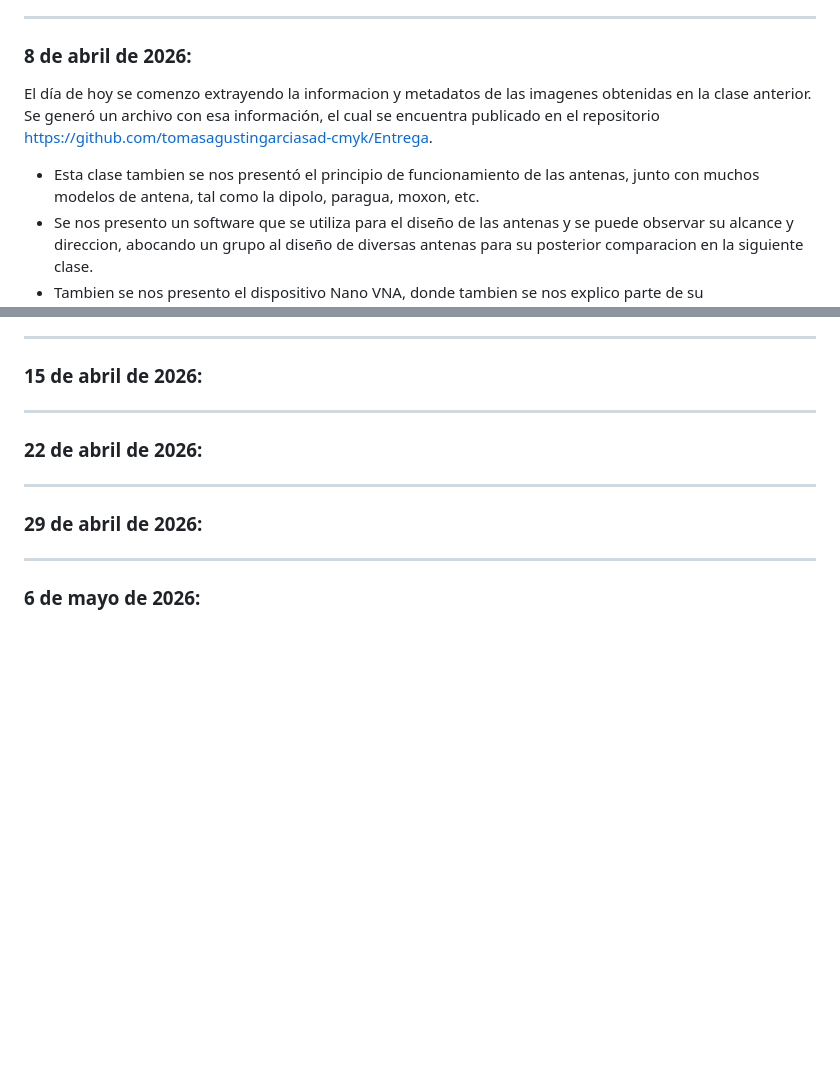
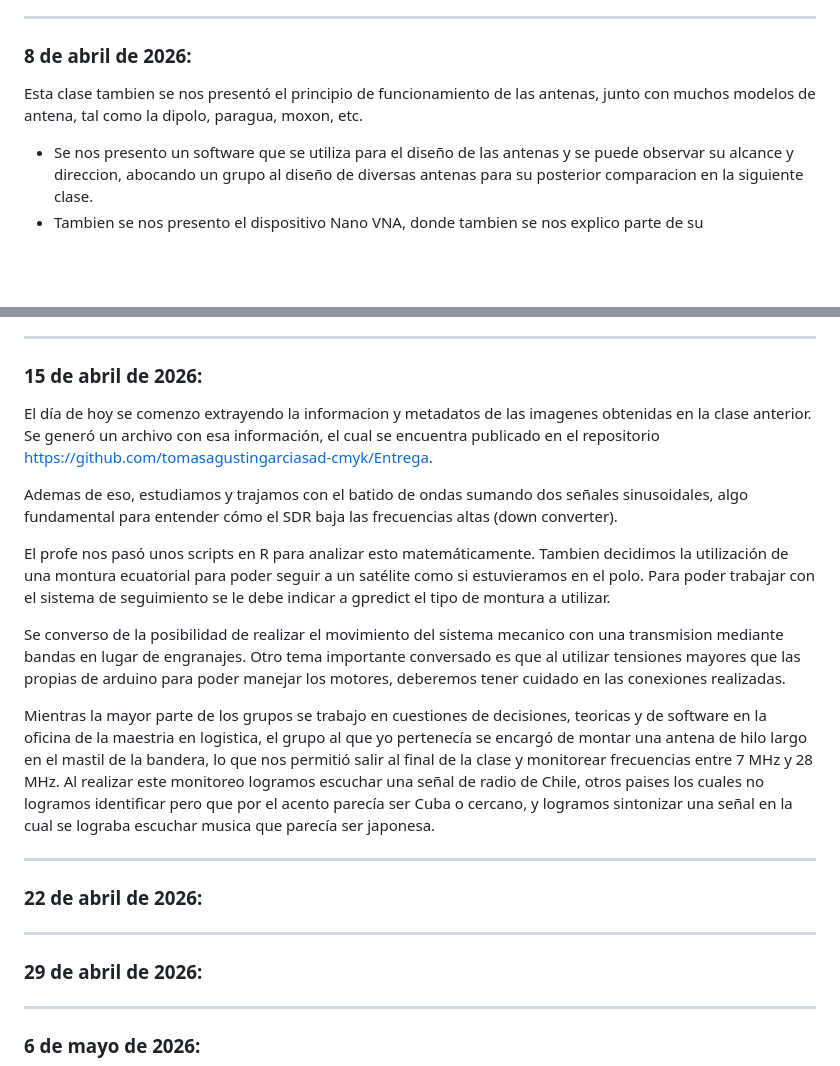
Before and after one commit to tomasagustingarciasad-cmyk/Modulo_1, a Markdown page: Bitacora.md, 2 parts joined by grey strips. Drawn GitHub-style; blank space fills up the shorter version.

Commit message:
Update 15-04-2026 Bitacora.md

```diff
--- a/Bitacora.md
+++ b/Bitacora.md
@@ -59,9 +59,7 @@ En esta clase se realizaron diversas tareas.
 -------------------------------------------
 ### 8 de abril de 2026:
 
-El día de hoy se comenzo extrayendo la informacion y metadatos de las imagenes obtenidas en la clase anterior. Se generó un archivo con esa información, el cual se encuentra publicado en el repositorio https://github.com/tomasagustingarciasad-cmyk/Entrega.
-
-- Esta clase tambien se nos presentó el principio de funcionamiento de las antenas, junto con muchos modelos de antena, tal como la dipolo, paragua, moxon, etc.
+ Esta clase tambien se nos presentó el principio de funcionamiento de las antenas, junto con muchos modelos de antena, tal como la dipolo, paragua, moxon, etc.
 - Se nos presento un software que se utiliza para el diseño de las antenas y se puede observar su alcance y direccion, abocando un grupo al diseño de diversas antenas para su posterior comparacion en la siguiente clase.
 -  Tambien se nos presento el dispositivo Nano VNA, donde tambien se nos explico parte de su funcionamiento.
 
@@ -72,6 +70,19 @@ Entre las principales tareas realizadas (Ademas de las mecionadas previamente) d
 
 -------------------------------------------
 ### 15 de abril de 2026:
+El día de hoy se comenzo extrayendo la informacion y metadatos de las imagenes obtenidas en la clase anterior. Se generó un archivo con esa información, el cual se encuentra publicado en el repositorio https://github.com/tomasagustingarciasad-cmyk/Entrega.
+
+Ademas de eso, estudiamos y trajamos con el batido de ondas sumando dos señales sinusoidales, algo fundamental para entender cómo el SDR
+baja las frecuencias altas (down converter).
+
+El profe nos pasó unos scripts en R para analizar esto matemáticamente.
+Tambien decidimos la utilización de una montura ecuatorial para poder seguir a un satélite como si estuvieramos en el polo. Para poder trabajar con el sistema de seguimiento se le debe indicar a gpredict el tipo de montura a utilizar.
+
+Se converso de la posibilidad de realizar el movimiento del sistema mecanico con una transmision mediante bandas en lugar de engranajes.
+Otro tema importante conversado es que al utilizar tensiones mayores que las propias de arduino para poder manejar los motores, deberemos tener cuidado en las conexiones realizadas.
+
+Mientras la mayor parte de los grupos se trabajo en cuestiones de decisiones, teoricas y de software en la oficina de la maestria en logistica, el grupo al que yo pertenecía se encargó de montar una antena de hilo largo en el mastil de la bandera, lo que nos permitió salir al final de la clase y monitorear frecuencias entre 7 MHz y 28 MHz. Al realizar este monitoreo logramos escuchar una señal de radio de Chile, otros paises los cuales no logramos identificar pero que por el acento parecía ser Cuba o cercano, y logramos sintonizar una señal en la cual se lograba escuchar musica que parecía ser japonesa.
+
 
 -------------------------------------------
 ### 22 de abril de 2026:
```
